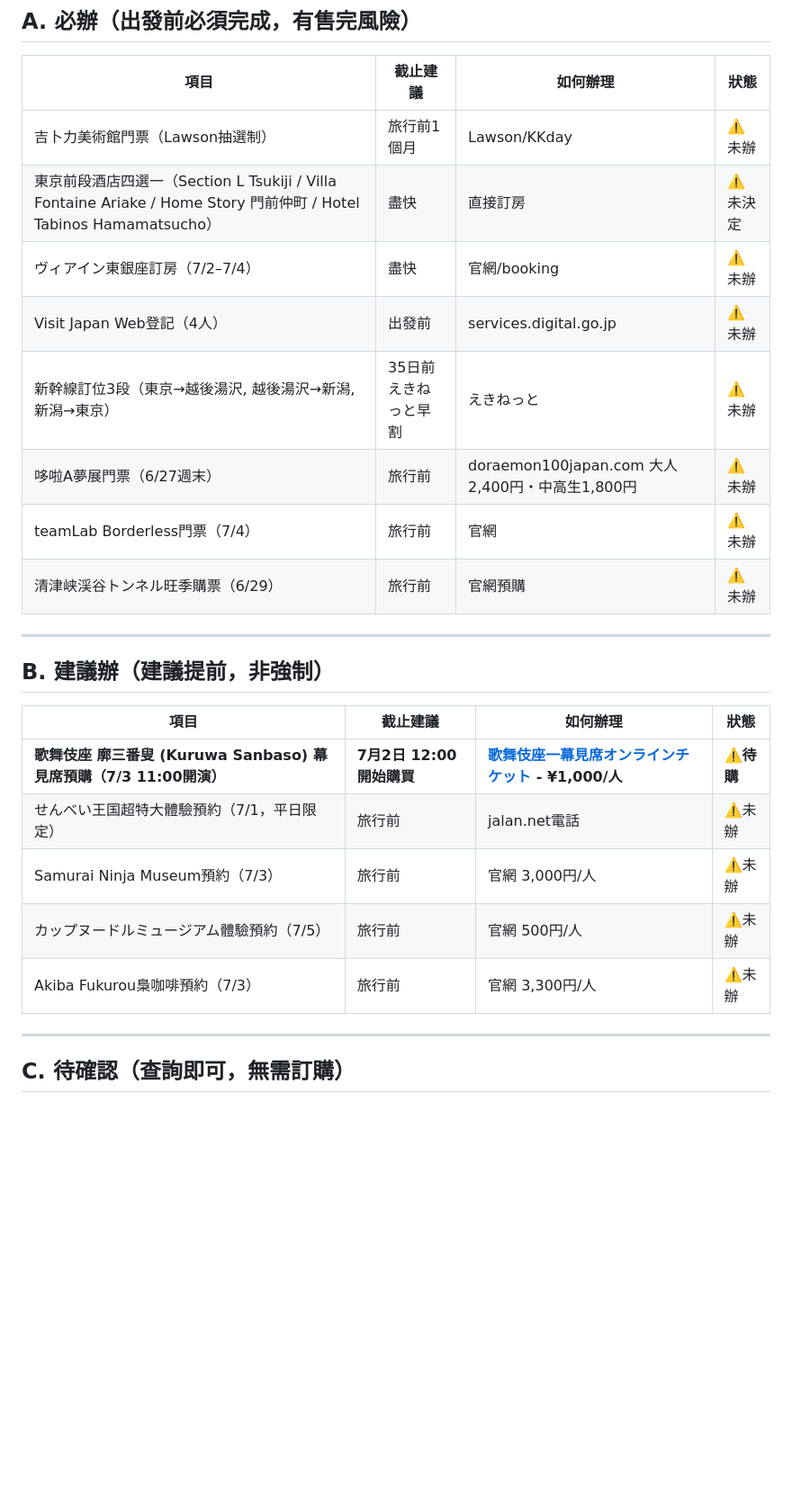
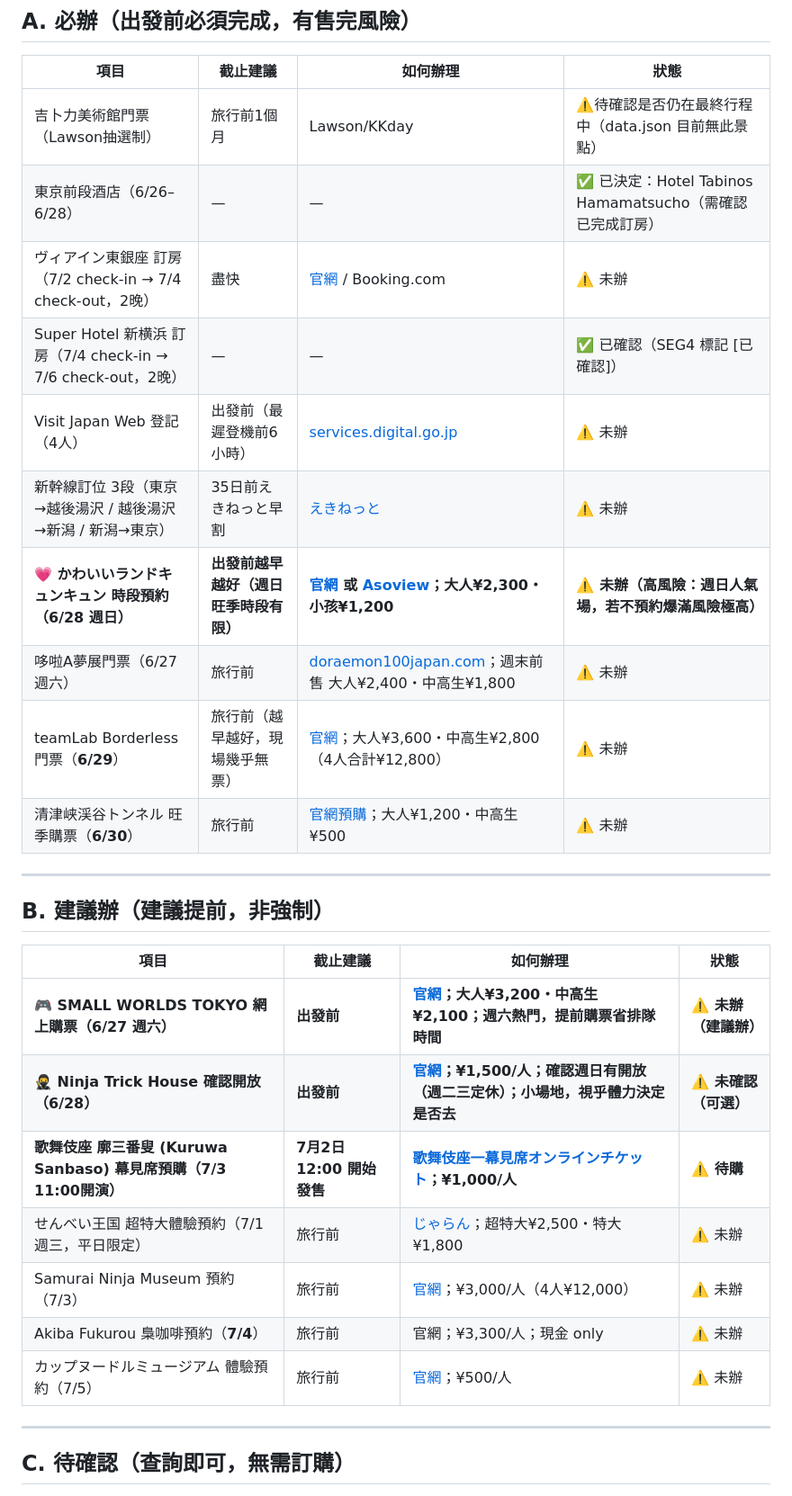
Before and after one commit to mikelau13/2026-japan, a Markdown page: travel/2026-06-jap/01_待辦決策.md, the part around one of its changes. Shown at 90% size. Rendered like a GitHub page; blank space fills up the shorter version.

Commit message:
fix: 待辦決策.md 補全缺漏項目及修正日期錯誤
新增：
- Section A: かわいいランドキュンキュン (6/28 週日) — 官網必須提前預約，高爆滿風險
- Section B: SMALL WORLDS TOKYO 網上購票 (6/27 週六)
- Section B: Ninja Trick House 確認開放狀態 (6/28)
- Section C: 吉卜力美術館 確認是否仍在最終行程中

修正：
- teamLab 日期 7/4 → 6/29
- 清津峡 日期 6/29 → 6/30
- Akiba Fukurou 日期 7/3 → 7/4（行程已調整）

更新已完成項目：
- 東京前段酒店 → ✅ 已決定 Hotel Tabinos Hamamatsucho
- Super Hotel 新横浜 → ✅ 已確認（SEG4 標記）

Co-Authored-By: Claude Sonnet 4.6 <noreply@anthropic.com>

```diff
--- a/travel/2026-06-jap/01_待辦決策.md
+++ b/travel/2026-06-jap/01_待辦決策.md
@@ -16,14 +16,16 @@
 
 | 項目 | 截止建議 | 如何辦理 | 狀態 |
 |------|----------|----------|------|
-| 吉卜力美術館門票（Lawson抽選制） | 旅行前1個月 | Lawson/KKday | ⚠️未辦 |
-| 東京前段酒店四選一（Section L Tsukiji / Villa Fontaine Ariake / Home Story 門前仲町 / Hotel Tabinos Hamamatsucho） | 盡快 | 直接訂房 | ⚠️未決定 |
-| ヴィアイン東銀座訂房（7/2–7/4） | 盡快 | 官網/booking | ⚠️未辦 |
-| Visit Japan Web登記（4人） | 出發前 | services.digital.go.jp | ⚠️未辦 |
-| 新幹線訂位3段（東京→越後湯沢, 越後湯沢→新潟, 新潟→東京） | 35日前えきねっと早割 | えきねっと | ⚠️未辦 |
-| 哆啦A夢展門票（6/27週末） | 旅行前 | doraemon100japan.com 大人2,400円・中高生1,800円 | ⚠️未辦 |
-| teamLab Borderless門票（7/4） | 旅行前 | 官網 | ⚠️未辦 |
-| 清津峡渓谷トンネル旺季購票（6/29） | 旅行前 | 官網預購 | ⚠️未辦 |
+| 吉卜力美術館門票（Lawson抽選制） | 旅行前1個月 | Lawson/KKday | ⚠️待確認是否仍在最終行程中（data.json 目前無此景點）|
+| 東京前段酒店（6/26–6/28） | — | — | ✅ 已決定：Hotel Tabinos Hamamatsucho（需確認已完成訂房） |
+| ヴィアイン東銀座 訂房（7/2 check-in → 7/4 check-out，2晚） | 盡快 | [官網](https://www.viainn.com/higashiginza/) / Booking.com | ⚠️ 未辦 |
+| Super Hotel 新横浜 訂房（7/4 check-in → 7/6 check-out，2晚） | — | — | ✅ 已確認（SEG4 標記 [已確認]） |
+| Visit Japan Web 登記（4人） | 出發前（最遲登機前6小時） | [services.digital.go.jp](https://services.digital.go.jp/en/visit-japan-web/) | ⚠️ 未辦 |
+| 新幹線訂位 3段（東京→越後湯沢 / 越後湯沢→新潟 / 新潟→東京） | 35日前えきねっと早割 | [えきねっと](https://www.eki-net.biz/) | ⚠️ 未辦 |
+| **💗 かわいいランドキュンキュン 時段預約（6/28 週日）** | **出發前越早越好（週日旺季時段有限）** | **[官網](https://harajukukawaiiland-kyunkyun.com) 或 [Asoview](https://www.asoview.com)；大人¥2,300・小孩¥1,200** | **⚠️ 未辦（高風險：週日人氣場，若不預約爆滿風險極高）** |
+| 哆啦A夢展門票（6/27 週六） | 旅行前 | [doraemon100japan.com](https://doraemon100japan.com)；週末前售 大人¥2,400・中高生¥1,800 | ⚠️ 未辦 |
+| teamLab Borderless 門票（**6/29**） | 旅行前（越早越好，現場幾乎無票） | [官網](https://www.teamlab.art/jp/e/tokyo/)；大人¥3,600・中高生¥2,800（4人合計¥12,800） | ⚠️ 未辦 |
+| 清津峡渓谷トンネル 旺季購票（**6/30**） | 旅行前 | [官網預購](https://nakasato-kiyotsu.com/tunnel/)；大人¥1,200・中高生¥500 | ⚠️ 未辦 |
 
 ---
 
@@ -31,11 +33,13 @@
 
 | 項目 | 截止建議 | 如何辦理 | 狀態 |
 |------|----------|----------|------|
-| **歌舞伎座 廓三番叟 (Kuruwa Sanbaso) 幕見席預購（7/3 11:00開演）** | **7月2日 12:00開始購買** | **[歌舞伎座一幕見席オンラインチケット](https://www.e-tix.jp/shochiku_makumi/) - ¥1,000/人** | **⚠️待購** |
-| せんべい王国超特大體驗預約（7/1，平日限定） | 旅行前 | jalan.net電話 | ⚠️未辦 |
-| Samurai Ninja Museum預約（7/3） | 旅行前 | 官網 3,000円/人 | ⚠️未辦 |
-| カップヌードルミュージアム體驗預約（7/5） | 旅行前 | 官網 500円/人 | ⚠️未辦 |
-| Akiba Fukurou梟咖啡預約（7/3） | 旅行前 | 官網 3,300円/人 | ⚠️未辦 |
+| **🎮 SMALL WORLDS TOKYO 網上購票（6/27 週六）** | **出發前** | **[官網](https://www.smallworlds.jp)；大人¥3,200・中高生¥2,100；週六熱門，提前購票省排隊時間** | **⚠️ 未辦（建議辦）** |
+| **🥷 Ninja Trick House 確認開放（6/28）** | **出發前** | **[官網](https://ninja-trick-house.com/en/)；¥1,500/人；確認週日有開放（週二三定休）；小場地，視乎體力決定是否去** | **⚠️ 未確認（可選）** |
+| **歌舞伎座 廓三番叟 (Kuruwa Sanbaso) 幕見席預購（7/3 11:00開演）** | **7月2日 12:00 開始發售** | **[歌舞伎座一幕見席オンラインチケット](https://www.e-tix.jp/shochiku_makumi/)；¥1,000/人** | **⚠️ 待購** |
+| せんべい王国 超特大體驗預約（7/1 週三，平日限定） | 旅行前 | [じゃらん](https://www.jalan.net/kankou/spt_guide000000173497/activity/)；超特大¥2,500・特大¥1,800 | ⚠️ 未辦 |
+| Samurai Ninja Museum 預約（7/3） | 旅行前 | [官網](https://www.samuraininja-museum.com/)；¥3,000/人（4人¥12,000） | ⚠️ 未辦 |
+| Akiba Fukurou 梟咖啡預約（**7/4**） | 旅行前 | 官網；¥3,300/人；現金 only | ⚠️ 未辦 |
+| カップヌードルミュージアム 體驗預約（7/5） | 旅行前 | [官網](https://www.cupnoodles-museum.jp/ja/yokohama/)；¥500/人 | ⚠️ 未辦 |
 
 ---
 
```
Also changed, not shown: other parts of travel/2026-06-jap/01_待辦決策.md (+7 -6 lines).
